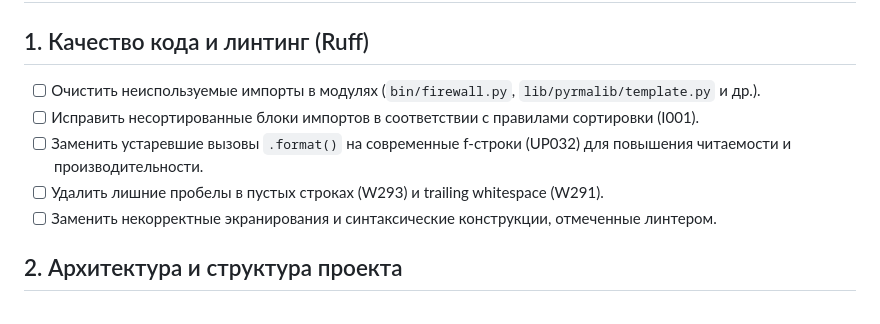
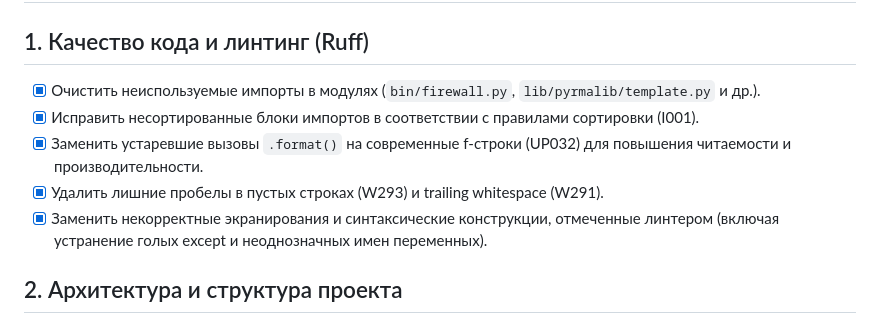
Before and after one commit to DerNitro/pyRMA, a Markdown page: TODO.md, the part around the change. Drawn GitHub-style.

Commit message:
Обновление TODO.md: отметить раздел Качество кода и линтинг (Ruff) как выполненный

```diff
--- a/TODO.md
+++ b/TODO.md
@@ -1,11 +1,11 @@
 # План доработок проекта pyRMA (TODO)
 
 ## 1. Качество кода и линтинг (Ruff)
-- [ ] Очистить неиспользуемые импорты в модулях (`bin/firewall.py`, `lib/pyrmalib/template.py` и др.).
-- [ ] Исправить несортированные блоки импортов в соответствии с правилами сортировки (I001).
-- [ ] Заменить устаревшие вызовы `.format()` на современные f-строки (UP032) для повышения читаемости и производительности.
-- [ ] Удалить лишние пробелы в пустых строках (W293) и trailing whitespace (W291).
-- [ ] Заменить некорректные экранирования и синтаксические конструкции, отмеченные линтером.
+- [x] Очистить неиспользуемые импорты в модулях (`bin/firewall.py`, `lib/pyrmalib/template.py` и др.).
+- [x] Исправить несортированные блоки импортов в соответствии с правилами сортировки (I001).
+- [x] Заменить устаревшие вызовы `.format()` на современные f-строки (UP032) для повышения читаемости и производительности.
+- [x] Удалить лишние пробелы в пустых строках (W293) и trailing whitespace (W291).
+- [x] Заменить некорректные экранирования и синтаксические конструкции, отмеченные линтером (включая устранение голых except и неоднозначных имен переменных).
 
 ## 2. Архитектура и структура проекта
 - [ ] Проверить и унифицировать импорты библиотеки `pyrmalib` из скриптов в каталоге `bin/`.
```
